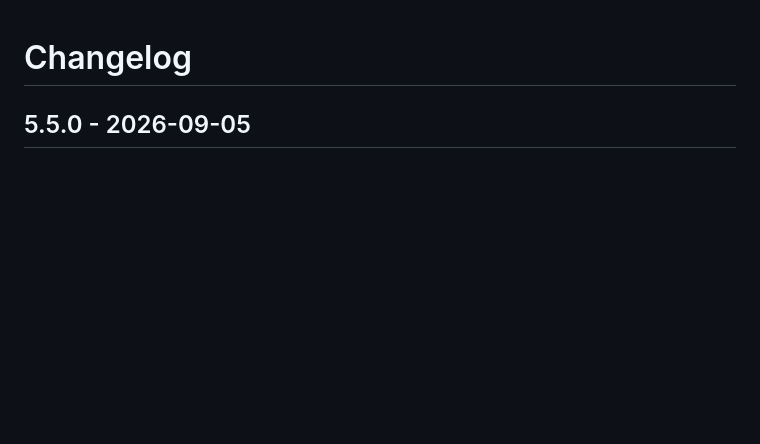
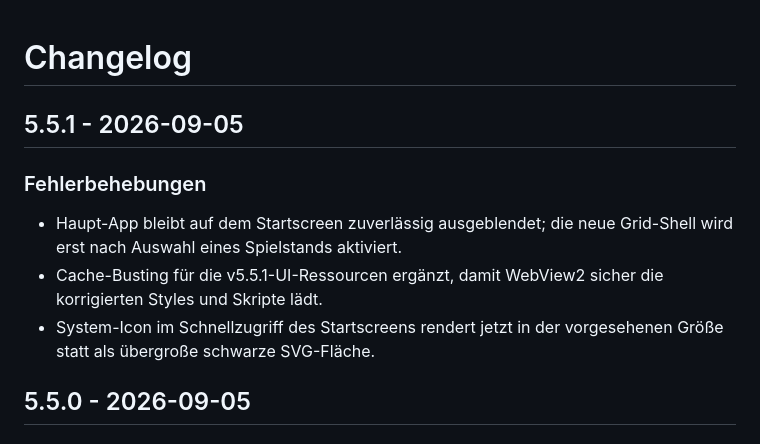
Before and after one commit to philvangaatd/LS25_HofDashboard, a Markdown page: CHANGELOG.md, the part around the change. Drawn GitHub-style; blank space fills up the shorter version.

Commit message:
Document v5.5.1 UI shell hotfix

```diff
--- a/CHANGELOG.md
+++ b/CHANGELOG.md
@@ -1,4 +1,11 @@
 # Changelog
+
+## 5.5.1 - 2026-09-05
+
+### Fehlerbehebungen
+- Haupt-App bleibt auf dem Startscreen zuverlässig ausgeblendet; die neue Grid-Shell wird erst nach Auswahl eines Spielstands aktiviert.
+- Cache-Busting für die v5.5.1-UI-Ressourcen ergänzt, damit WebView2 sicher die korrigierten Styles und Skripte lädt.
+- System-Icon im Schnellzugriff des Startscreens rendert jetzt in der vorgesehenen Größe statt als übergroße schwarze SVG-Fläche.
 
 ## 5.5.0 - 2026-09-05
 
```
